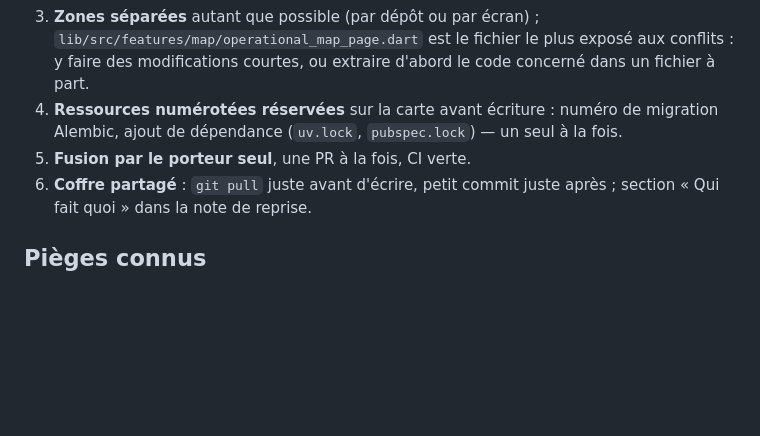
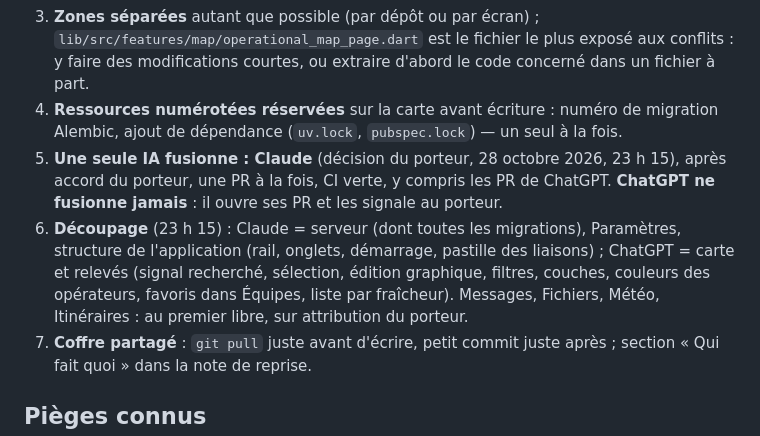
Before and after one commit to StephaneDubos78/sarcade-app, a Markdown page: AGENTS.md, the part around the change. Drawn GitHub-style; blank space fills up the shorter version.

Commit message:
AGENTS.md : Claude seul fusionne, découpage des sujets
Co-Authored-By: Claude Opus 5.5 <noreply@anthropic.com>
Claude-Session: https://claude.ai/code/session_01DDkTbimMY7kPZdhSaJRPQ7

```diff
--- a/AGENTS.md
+++ b/AGENTS.md
@@ -32,7 +32,8 @@ Décision du porteur, 28 octobre 2026, 23 h 10.
 2. **Branches préfixées** `claude/…` ou `chatgpt/…`, une PR par sujet, branche remise à jour depuis `main` avant la PR et après chaque fusion.
 3. **Zones séparées** autant que possible (par dépôt ou par écran) ; `lib/src/features/map/operational_map_page.dart` est le fichier le plus exposé aux conflits : y faire des modifications courtes, ou extraire d'abord le code concerné dans un fichier à part.
 4. **Ressources numérotées réservées** sur la carte avant écriture : numéro de migration Alembic, ajout de dépendance (`uv.lock`, `pubspec.lock`) — un seul à la fois.
-5. **Fusion par le porteur seul**, une PR à la fois, CI verte.
+5. **Une seule IA fusionne : Claude** (décision du porteur, 28 octobre 2026, 23 h 15), après accord du porteur, une PR à la fois, CI verte, y compris les PR de ChatGPT. **ChatGPT ne fusionne jamais** : il ouvre ses PR et les signale au porteur.
+7. **Découpage** (23 h 15) : Claude = serveur (dont toutes les migrations), Paramètres, structure de l'application (rail, onglets, démarrage, pastille des liaisons) ; ChatGPT = carte et relevés (signal recherché, sélection, édition graphique, filtres, couches, couleurs des opérateurs, favoris dans Équipes, liste par fraîcheur). Messages, Fichiers, Météo, Itinéraires : au premier libre, sur attribution du porteur.
 6. **Coffre partagé** : `git pull` juste avant d'écrire, petit commit juste après ; section « Qui fait quoi » dans la note de reprise.
 
 ## Pièges connus
```
